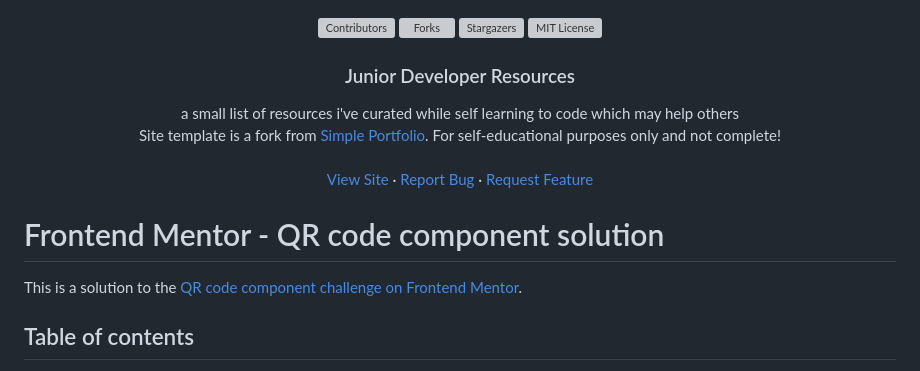
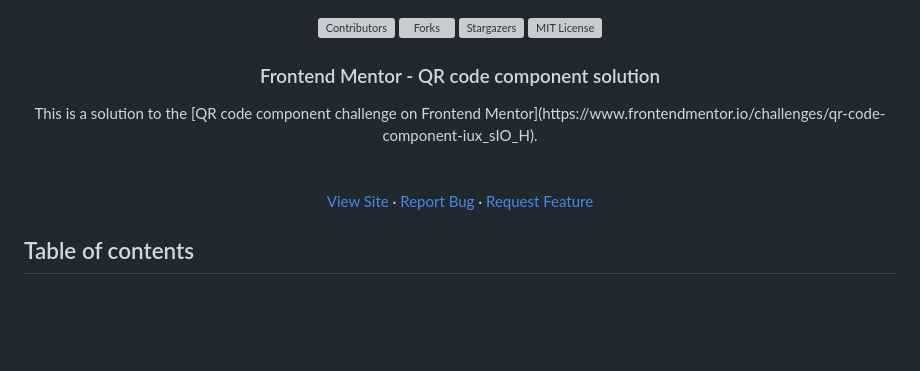
Before and after one commit to sedaryildirim/qr-code-component-main, a Markdown page: README.md, the part around the change. GitHub-like rendering; blank space fills up the shorter version; grey boxes are pictures that could not be loaded.

```diff
--- a/README.md
+++ b/README.md
@@ -12,12 +12,10 @@
 [![Stargazers][stars-shield]][stars-url]
 [![MIT License][license-shield]][license-url]
 
-<h3 align="center">Junior Developer Resources</h3>
+<h3 align="center">Frontend Mentor - QR code component solution</h3>
 
   <p align="center">
-    a small list of resources i've curated while self learning to code which may help others
-    <br />
-    Site template is a fork from  <a href="https://github.com/sssain/simple-portfolio">Simple Portfolio</a>. For self-educational purposes only and not complete!
+This is a solution to the [QR code component challenge on Frontend Mentor](https://www.frontendmentor.io/challenges/qr-code-component-iux_sIO_H).     <br />
     <br />
     <br />
     <a href="https://sedaryildirim.github.io/qr-code-component-main/">View Site</a>
@@ -28,10 +26,6 @@
   </p>
 </div>
 
-
-# Frontend Mentor - QR code component solution
-
-This is a solution to the [QR code component challenge on Frontend Mentor](https://www.frontendmentor.io/challenges/qr-code-component-iux_sIO_H).
 
 ## Table of contents
 
```
